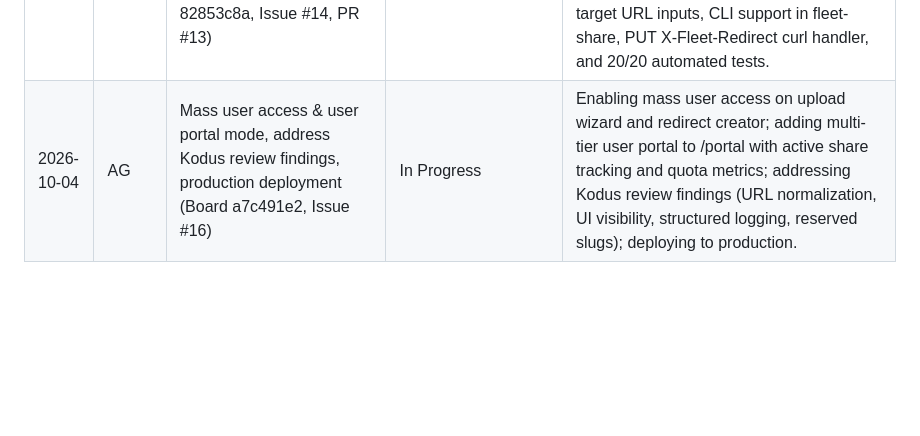
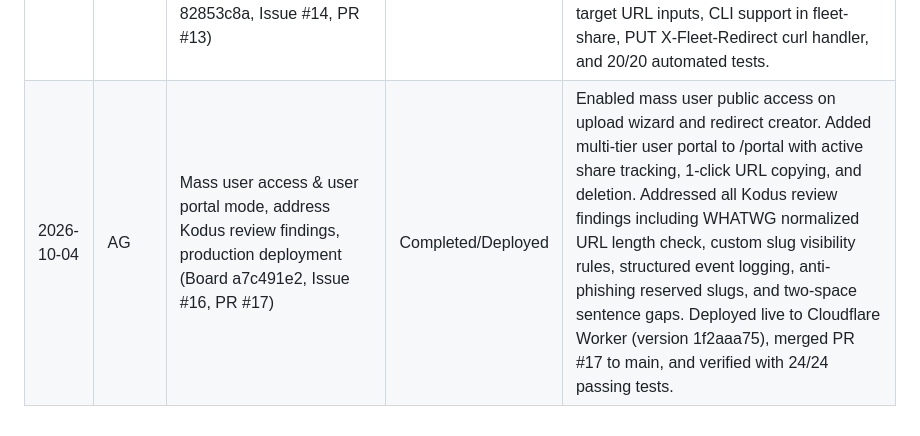
Before and after one commit to Simple-With-Us/FleetLink, a Markdown page: docs/EFFORT-LOG.md, the part around the change. Drawn GitHub-style; blank space fills up the shorter version.

Commit message:
docs: mark mass user access and user portal as Completed/Deployed in effort log (#16) (#18)

```diff
--- a/docs/EFFORT-LOG.md
+++ b/docs/EFFORT-LOG.md
@@ -19,4 +19,4 @@ Two-space sentence gaps required in every human-facing prose block.
 | 2026-10-02 | AG | Apple Shortcut 1-tap download & export, pre-filled token generator, purge legacy auth mentions, Backblaze B2 economics | Completed/Deployed | Built, tested, and Apple-signed master Share to FleetLink shortcut (AEA1 archive) and added prominent Share Sheet feature card to FleetLink.online.  Implemented /api/shortcut/download dynamic XML plist generator embedding active secret tokens, 1-tap Copy Secret for Shortcut in UI, and protected Share-to-FleetLink.shortcut system asset.  Sanitized legacy auth mentions across repo and docs, clarified home screen website shortcut behavior, and evaluated Backblaze B2 threshold (> 1TB).  Deployed worker 10b9113f. |
 | 2026-10-02 | AG | Apple Shortcut and profile MIME fix, resolve NSCocoaErrorDomain 3840 on download | Completed/Deployed | Resolved root cause of NSCocoaErrorDomain 3840: replaced application/x-apple-aspen-config with application/x-apple-shortcut and explicit attachment disposition across live worker (deployed ae095a32), /api/shortcut/download, PUT upload handler, and pure.ts.  Safari and macOS now cleanly save .shortcut files without appending .mobileconfig or triggering Profile Device Management errors.  Re-uploaded clean R2 metadata and added tests in test/pure.test.mjs. |
 | 2026-10-04 | AG | Custom vanity redirect URLs with 6-month retention for users/agents, direct curl & CLI support, web wizard tab (Board 82853c8a, Issue #14, PR #13) | Completed/Deployed | Added custom vanity redirect short links to FleetLink.online with 302 redirects.  Enforced 6-month (180-day) TTL cap for normal users & agents, while preserving 7-day TTL cap for file/batch uploads.  Added dedicated Redirect mode to upload wizard, target URL inputs, CLI support in fleet-share, PUT X-Fleet-Redirect curl handler, and 20/20 automated tests. |
-| 2026-10-04 | AG | Mass user access & user portal mode, address Kodus review findings, production deployment (Board a7c491e2, Issue #16) | In Progress | Enabling mass user access on upload wizard and redirect creator; adding multi-tier user portal to /portal with active share tracking and quota metrics; addressing Kodus review findings (URL normalization, UI visibility, structured logging, reserved slugs); deploying to production. |
+| 2026-10-04 | AG | Mass user access & user portal mode, address Kodus review findings, production deployment (Board a7c491e2, Issue #16, PR #17) | Completed/Deployed | Enabled mass user public access on upload wizard and redirect creator.  Added multi-tier user portal to /portal with active share tracking, 1-click URL copying, and deletion.  Addressed all Kodus review findings including WHATWG normalized URL length check, custom slug visibility rules, structured event logging, anti-phishing reserved slugs, and two-space sentence gaps.  Deployed live to Cloudflare Worker (version 1f2aaa75), merged PR #17 to main, and verified with 24/24 passing tests. |
```
